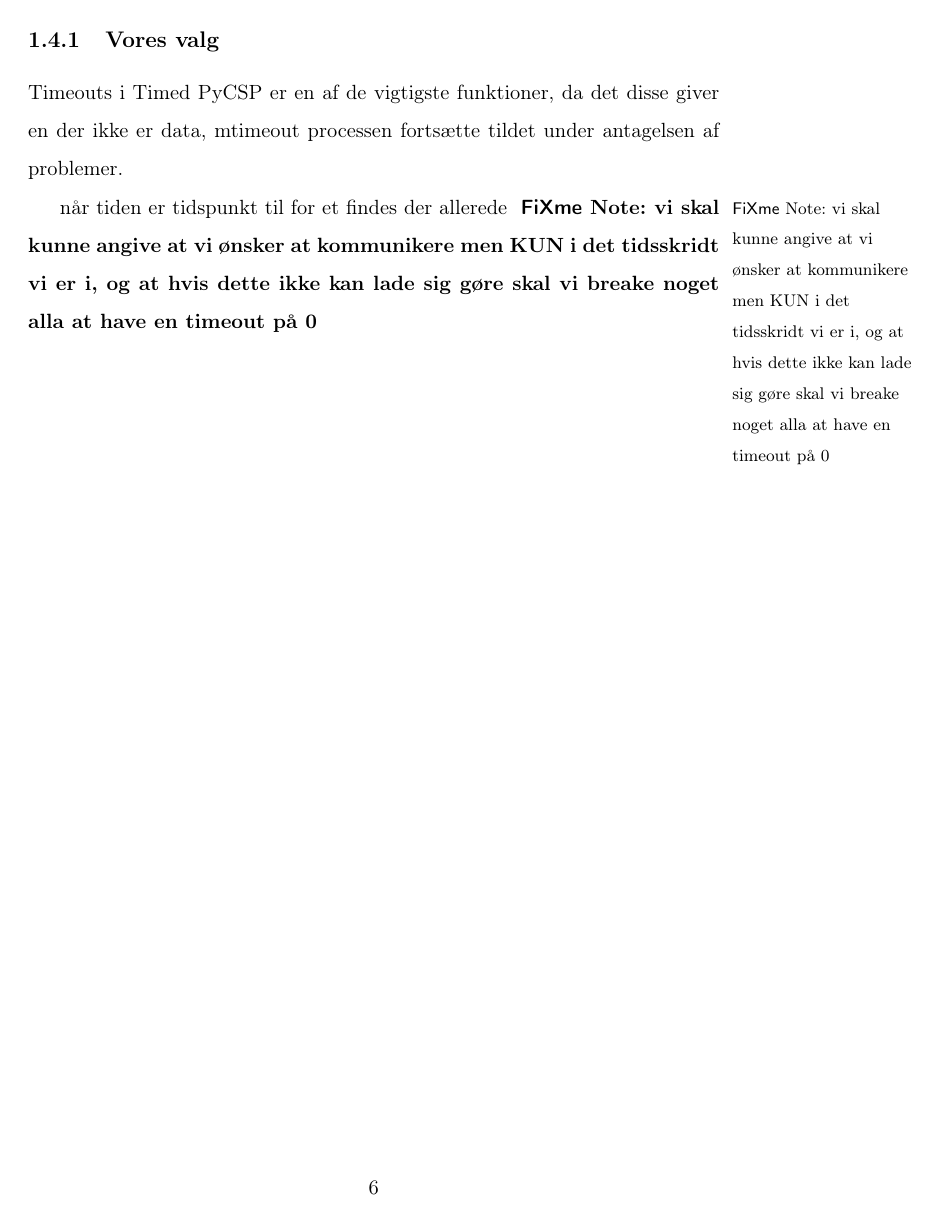
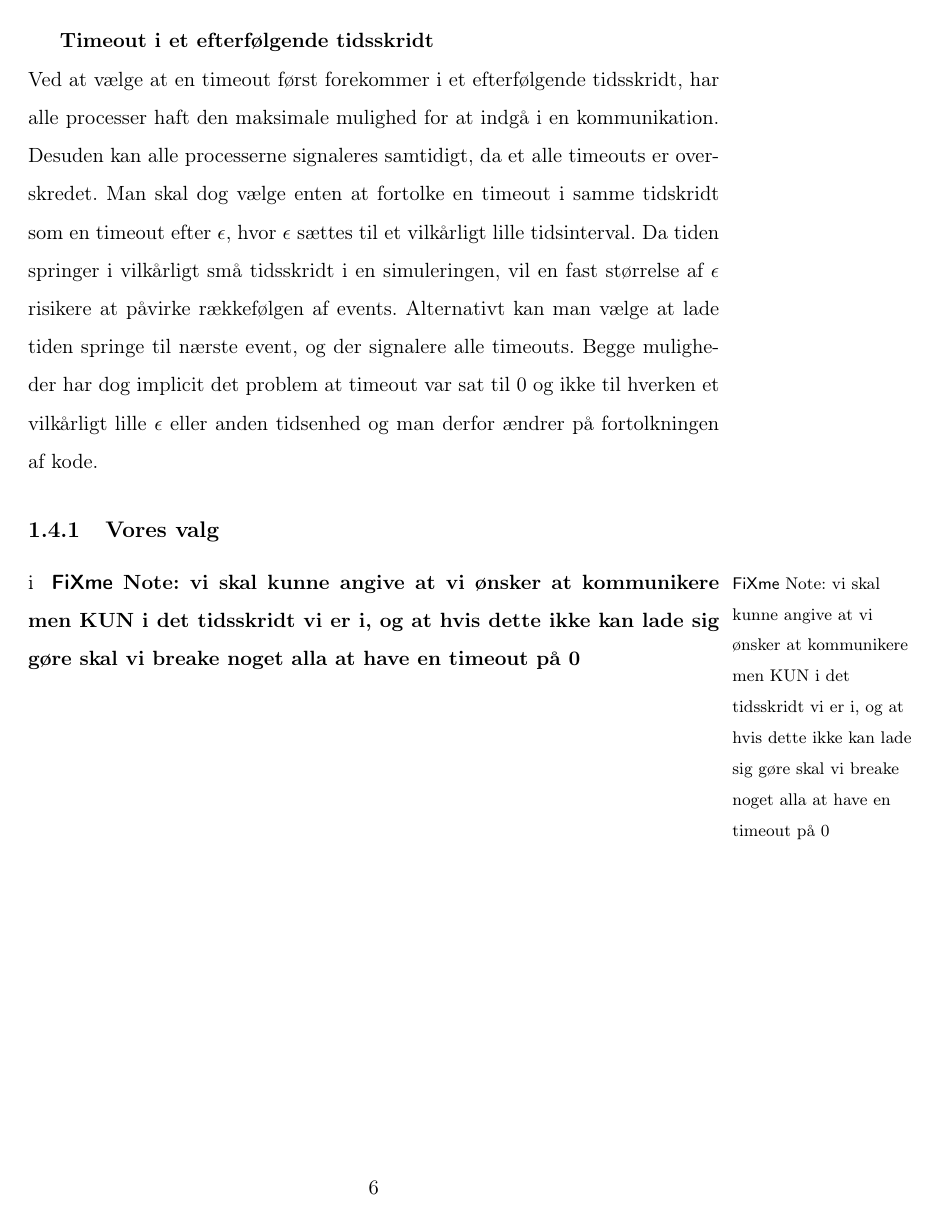
Before and after one commit to shamran/TimedPyCSP, a LaTeX book (report/skelet.tex, which reads report/chapters/time-implementation.tex, report/preamble.tex): page 8 of 9. Compiled offline with pdfLaTeX.

Commit message:
added option to include pdfpages and wrote some txt

```diff
--- a/report/chapters/time-implementation.tex
+++ b/report/chapters/time-implementation.tex
@@ -37,6 +37,7 @@ arbejde til dette tidsskridt, og lade processerne fortsætte i samme
 tidsskridt. Alternativt skal tiden tælles op til næste event, hvorefter
 processerne signaleres med at kommunkationen ikke lykkedes.
 
+\textbf{Timeout i samme tidsskridt}\\
 Hvis man vælger at processerne skal signaleres i samme tidsskridt, vil en
 timeout efterligne en SKIP guard, men hvor en alternation med en SKIP guard
 med det samme kan fortsætte vil en timeout kræve at der blev ventet indtil der
@@ -64,15 +65,22 @@ Ulemperne er at der skal foretages et valg om hvilke processer der signaleres
 med  timeout, og dermed har man risikoen for starvation\fxnote{ref?} hvis det
 er den/de samme processer der bliver signaleret.
 
+\textbf{Timeout i et efterfølgende tidsskridt}\\
+Ved at vælge at en timeout først forekommer i et efterfølgende tidsskridt, har
+alle processer haft den maksimale mulighed for at indgå i en kommunikation.
+Desuden kan alle processerne signaleres samtidigt, da et alle  timeouts er
+overskredet. Man skal dog vælge enten at fortolke en timeout i samme tidskridt
+som en timeout efter $\epsilon$, hvor $\epsilon$ sættes til et vilkårligt
+lille tidsinterval. Da tiden springer i vilkårligt små tidsskridt i  en
+simuleringen, vil en fast størrelse af $\epsilon$ risikere at påvirke
+rækkefølgen af events. Alternativt kan man vælge at lade tiden springe til
+nærste event, og der signalere alle timeouts. Begge muligheder har dog
+implicit det problem at timeout var sat til 0 og ikke til hverken et
+vilkårligt lille $\epsilon$ eller anden tidsenhed og man derfor ændrer på
+fortolkningen af kode.
 
-\subsection{Vores valg}
-
-Timeouts i Timed PyCSP er en af de vigtigste funktioner, da det disse giver en
-der ikke er data, mtimeout processen fortsætte  tildet under antagelsen af
-problemer.
-
-når tiden er  tidspunkt
-til for et findes der allerede \fxnote[inline]{vi skal kunne angive
+\subsection{Vores valg} i
+\fxnote[inline]{vi skal kunne angive
 at vi ønsker at kommunikere men KUN i det tidsskridt vi er i, og at
 hvis dette ikke kan lade sig gøre skal vi breake noget alla at have en
 timeout på 0}
--- a/report/preamble.tex
+++ b/report/preamble.tex
@@ -161,6 +161,6 @@ typeeditors 	= {{udgivere}{udg\adddot}},
 
 
 
-%\usepackage{pdfpages}
+\usepackage{pdfpages}
 
 %\includeonly{../litteratur}
```
Also changed, not shown: report/chapters/time-implementation.tex (4 more changed lines).
